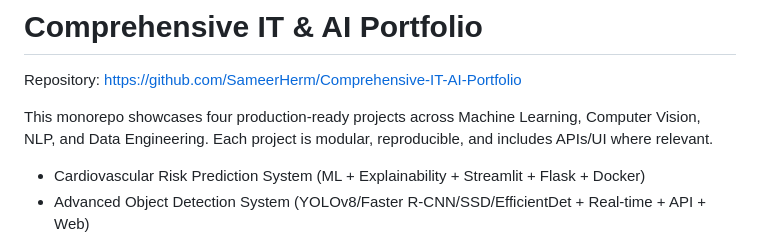
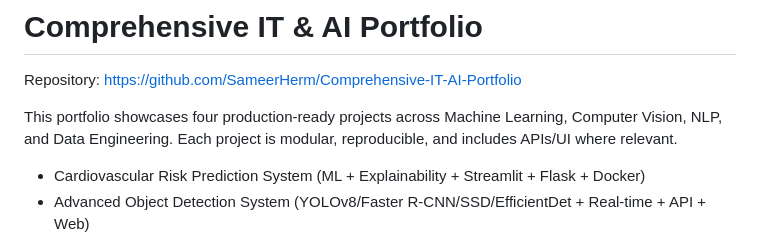
Before and after one commit to SameerHerm/Comprehensive-IT-AI-Portfolio, a Markdown page: README.md, the part around the change. GitHub-like rendering.

```diff
--- a/README.md
+++ b/README.md
@@ -2,7 +2,7 @@
 
 Repository: https://github.com/SameerHerm/Comprehensive-IT-AI-Portfolio
 
-This monorepo showcases four production‑ready projects across Machine Learning, Computer Vision, NLP, and Data Engineering. Each project is modular, reproducible, and includes APIs/UI where relevant.
+This portfolio showcases four production‑ready projects across Machine Learning, Computer Vision, NLP, and Data Engineering. Each project is modular, reproducible, and includes APIs/UI where relevant.
 
 - Cardiovascular Risk Prediction System (ML + Explainability + Streamlit + Flask + Docker)
 - Advanced Object Detection System (YOLOv8/Faster R‑CNN/SSD/EfficientDet + Real-time + API + Web)
```
